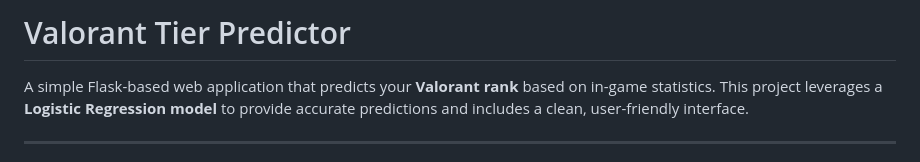
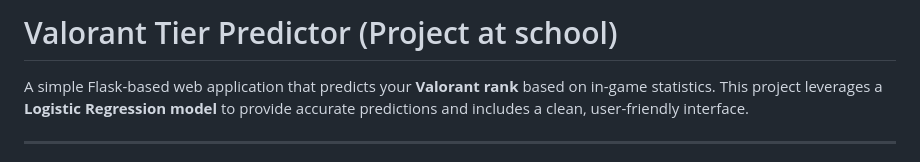
Before and after one commit to maivinhnguyen/valorant-rank-prediction, a Markdown page: README.md, the part around the change. Drawn GitHub-style.

```diff
--- a/README.md
+++ b/README.md
@@ -1,6 +1,6 @@
 
 
-# Valorant Tier Predictor
+# Valorant Tier Predictor (Project at school)
 
 A simple Flask-based web application that predicts your **Valorant rank** based on in-game statistics. This project leverages a **Logistic Regression model** to provide accurate predictions and includes a clean, user-friendly interface.
 
```
